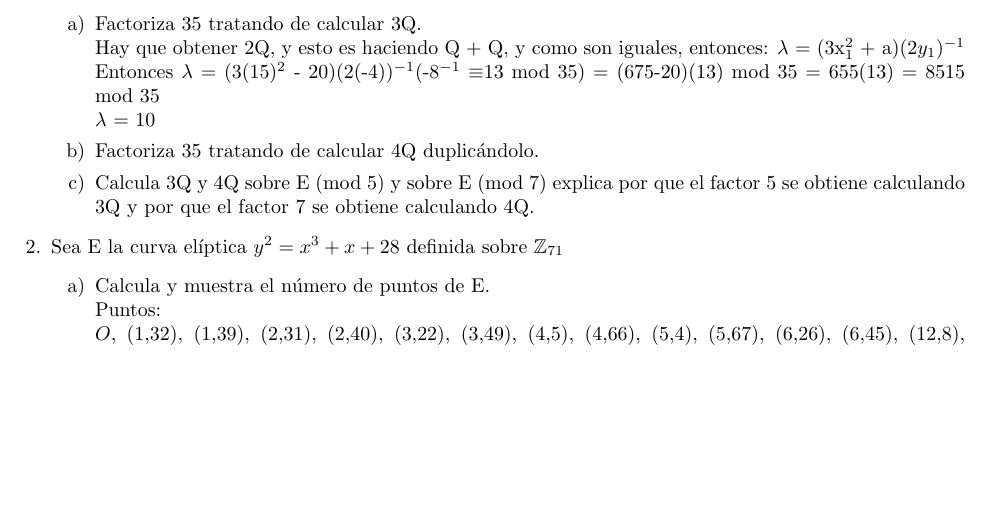
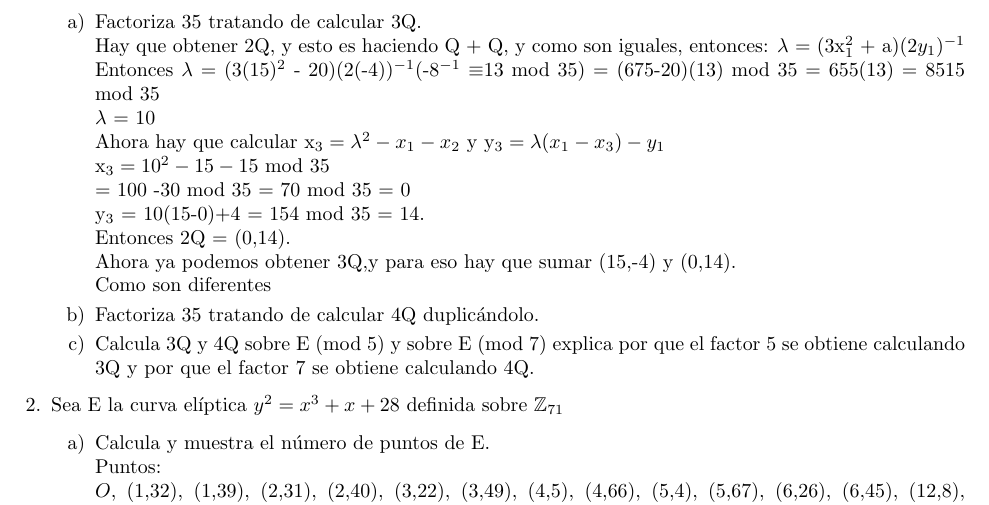
Before and after one commit to DiegoRosado9615/CurvasElipticas, a LaTeX document (t3.tex): part of page 1 of 3, cut so that both start at the same text, the shorter picture padded with empty space. Compiled offline with pdfLaTeX.

Commit message:
terminado la 1

```diff
--- a/t3.tex
+++ b/t3.tex
@@ -15,7 +15,15 @@
 \item[a)] Factoriza 35 tratando de calcular 3Q.
 \\Hay que obtener 2Q, y esto es haciendo Q + Q, y como son iguales, entonces: $\lambda$ = (3x$_{1}^{2}$ + a)(2$y_{1})^{-1}$
 \\Entonces $\lambda$ = (3(15)$^{2}$ - 20)(2(-4))$^{-1}$(-8$^{-1} \equiv $13 mod 35) = (675-20)(13) mod 35 = 655(13) = 8515 mod 35\\
-$\lambda$ = 10
+$\lambda$ = 10 \\
+Ahora hay que calcular x$_{3} = \lambda ^{2}- x_{1}- x_{2}$ y y$_{3} = \lambda(x_{1} - x_{3})-y_{1}$
+\\x$_{3} = 10^{2}-15-15$ mod 35
+\\$~~~~~$= 100 -30 mod 35 = 70 mod 35 = 0
+\\y$_{3}$ = 10(15-0)+4 = 154 mod 35 = 14.
+\\Entonces 2Q = (0,14).
+\\Ahora ya podemos obtener 3Q,y para eso hay que sumar (15,-4) y (0,14).
+\\Como son diferentes
+
 \item[b)] Factoriza 35 tratando de calcular 4Q duplicándolo.
 \item[c)] Calcula 3Q y 4Q sobre E (mod 5) y sobre E (mod 7) explica por que el factor 5 se obtiene calculando 3Q y por que el factor 7 se obtiene calculando 4Q.
 
```
Also changed, not shown: t3.pdf, 3 other files.
